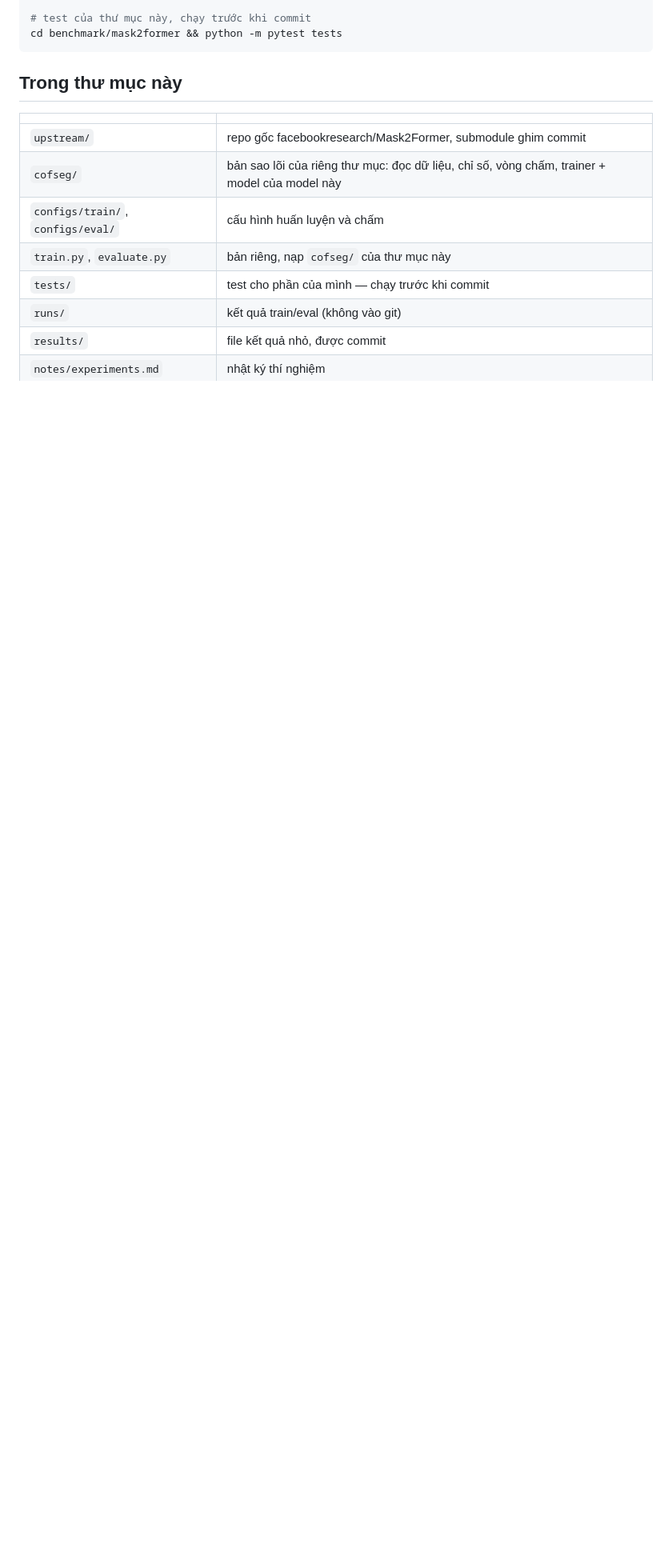
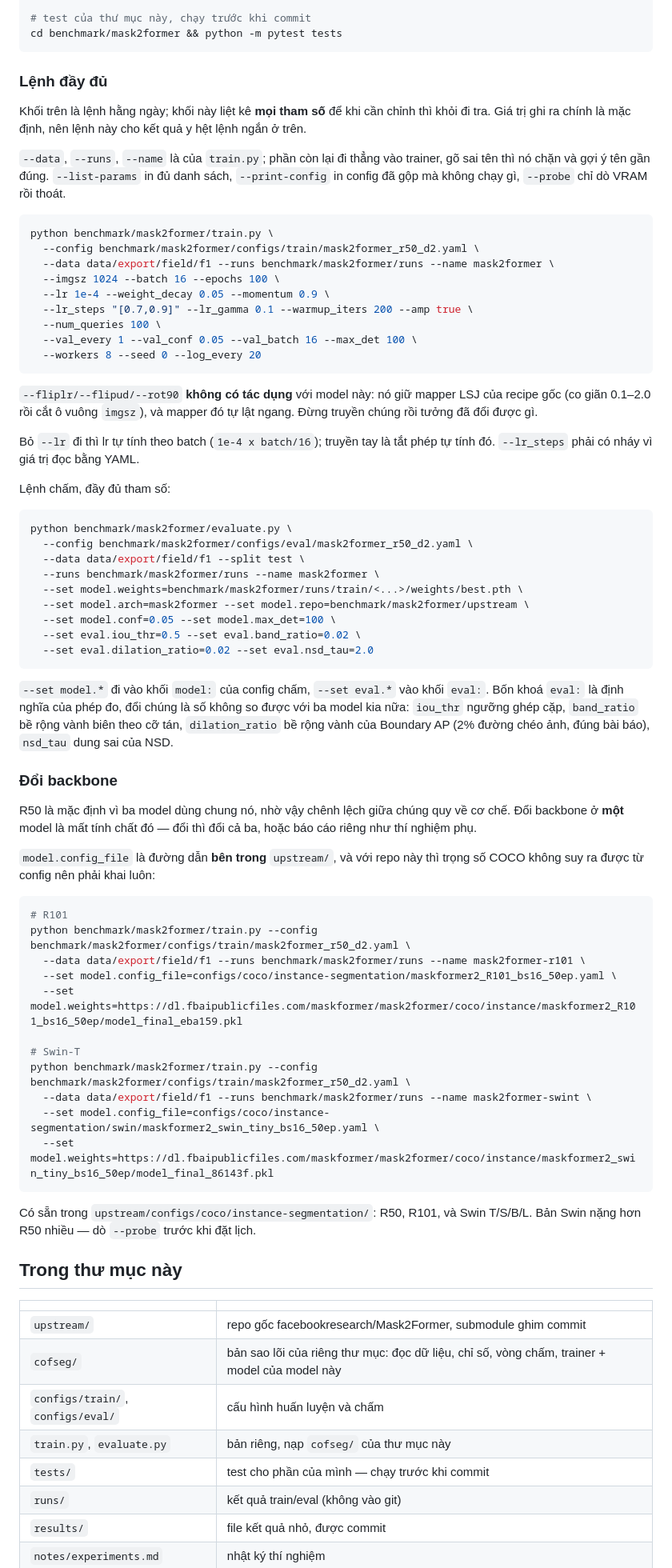
Before and after one commit to Baottq-dev/CofSeg, a Markdown page: benchmark/mask2former/README.md, the part around the change. Shown at 80% size. Drawn GitHub-style; blank space fills up the shorter version.

Commit message:
mask2former: full train and eval commands, and how to swap the backbone
Both commands with every parameter spelled out, plus a warning the short
command could not carry: --fliplr, --flipud and --rot90 do nothing here.
This model keeps the upstream LSJ mapper, which scales 0.1-2.0, crops a
square and flips horizontally on its own.

Backbone section covers R101 and Swin-T. model.config_file is a path
inside upstream/, and unlike detectron2's zoo the weights cannot be
derived from the config, so model.weights has to be given too. Both URLs
are checked against the submodule's own MODEL_ZOO.md by a test.

````diff
--- a/benchmark/mask2former/README.md
+++ b/benchmark/mask2former/README.md
@@ -90,6 +90,82 @@ cp "$EV/per_region.csv" benchmark/mask2former/results/mask2former_block_f1_per_r
 # test của thư mục này, chạy trước khi commit
 cd benchmark/mask2former && python -m pytest tests
 ```
+
+### Lệnh đầy đủ
+
+Khối trên là lệnh hằng ngày; khối này liệt kê **mọi tham số** để khi cần chỉnh
+thì khỏi đi tra. Giá trị ghi ra chính là mặc định, nên lệnh này cho kết quả y
+hệt lệnh ngắn ở trên.
+
+`--data`, `--runs`, `--name` là của `train.py`; phần còn lại đi thẳng vào
+trainer, gõ sai tên thì nó chặn và gợi ý tên gần đúng. `--list-params` in đủ
+danh sách, `--print-config` in config đã gộp mà không chạy gì, `--probe` chỉ
+dò VRAM rồi thoát.
+
+```bash
+python benchmark/mask2former/train.py \
+  --config benchmark/mask2former/configs/train/mask2former_r50_d2.yaml \
+  --data data/export/field/f1 --runs benchmark/mask2former/runs --name mask2former \
+  --imgsz 1024 --batch 16 --epochs 100 \
+  --lr 1e-4 --weight_decay 0.05 --momentum 0.9 \
+  --lr_steps "[0.7,0.9]" --lr_gamma 0.1 --warmup_iters 200 --amp true \
+  --num_queries 100 \
+  --val_every 1 --val_conf 0.05 --val_batch 16 --max_det 100 \
+  --workers 8 --seed 0 --log_every 20
+```
+
+`--fliplr/--flipud/--rot90` **không có tác dụng** với model này: nó giữ mapper
+LSJ của recipe gốc (co giãn 0.1–2.0 rồi cắt ô vuông `imgsz`), và mapper đó tự
+lật ngang. Đừng truyền chúng rồi tưởng đã đổi được gì.
+
+Bỏ `--lr` đi thì lr tự tính theo batch (`1e-4 x batch/16`); truyền tay là
+tắt phép tự tính đó. `--lr_steps` phải có nháy vì giá trị đọc bằng YAML.
+
+Lệnh chấm, đầy đủ tham số:
+
+```bash
+python benchmark/mask2former/evaluate.py \
+  --config benchmark/mask2former/configs/eval/mask2former_r50_d2.yaml \
+  --data data/export/field/f1 --split test \
+  --runs benchmark/mask2former/runs --name mask2former \
+  --set model.weights=benchmark/mask2former/runs/train/<...>/weights/best.pth \
+  --set model.arch=mask2former --set model.repo=benchmark/mask2former/upstream \
+  --set model.conf=0.05 --set model.max_det=100 \
+  --set eval.iou_thr=0.5 --set eval.band_ratio=0.02 \
+  --set eval.dilation_ratio=0.02 --set eval.nsd_tau=2.0
+```
+
+`--set model.*` đi vào khối `model:` của config chấm, `--set eval.*` vào khối
+`eval:`. Bốn khoá `eval:` là định nghĩa của phép đo, đổi chúng là số không so
+được với ba model kia nữa: `iou_thr` ngưỡng ghép cặp, `band_ratio` bề rộng
+vành biên theo cỡ tán, `dilation_ratio` bề rộng vành của Boundary AP (2%
+đường chéo ảnh, đúng bài báo), `nsd_tau` dung sai của NSD.
+
+### Đổi backbone
+
+R50 là mặc định vì ba model dùng chung nó, nhờ vậy chênh lệch giữa chúng quy
+về cơ chế. Đổi backbone ở **một** model là mất tính chất đó — đổi thì đổi cả
+ba, hoặc báo cáo riêng như thí nghiệm phụ.
+
+`model.config_file` là đường dẫn **bên trong** `upstream/`, và với repo này
+thì trọng số COCO không suy ra được từ config nên phải khai luôn:
+
+```bash
+# R101
+python benchmark/mask2former/train.py --config benchmark/mask2former/configs/train/mask2former_r50_d2.yaml \
+  --data data/export/field/f1 --runs benchmark/mask2former/runs --name mask2former-r101 \
+  --set model.config_file=configs/coco/instance-segmentation/maskformer2_R101_bs16_50ep.yaml \
+  --set model.weights=https://dl.fbaipublicfiles.com/maskformer/mask2former/coco/instance/maskformer2_R101_bs16_50ep/model_final_eba159.pkl
+
+# Swin-T
+python benchmark/mask2former/train.py --config benchmark/mask2former/configs/train/mask2former_r50_d2.yaml \
+  --data data/export/field/f1 --runs benchmark/mask2former/runs --name mask2former-swint \
+  --set model.config_file=configs/coco/instance-segmentation/swin/maskformer2_swin_tiny_bs16_50ep.yaml \
+  --set model.weights=https://dl.fbaipublicfiles.com/maskformer/mask2former/coco/instance/maskformer2_swin_tiny_bs16_50ep/model_final_86143f.pkl
+```
+
+Có sẵn trong `upstream/configs/coco/instance-segmentation/`: R50, R101, và
+Swin T/S/B/L. Bản Swin nặng hơn R50 nhiều — dò `--probe` trước khi đặt lịch.
 
 ## Trong thư mục này
 
````
